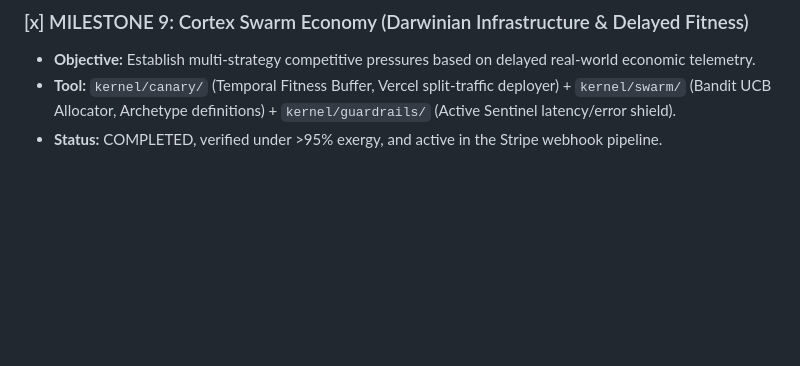
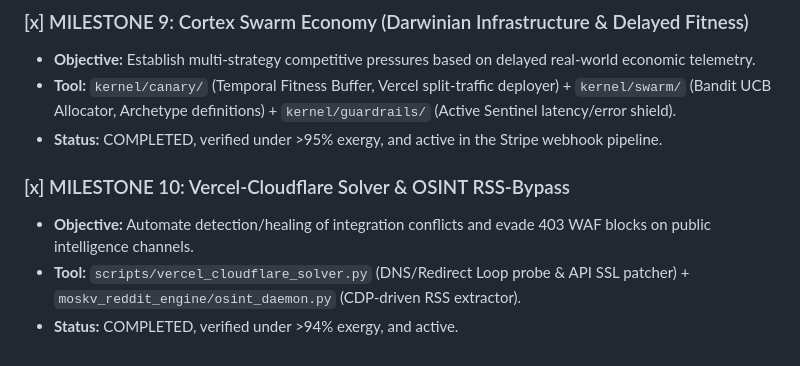
Before and after one commit to borjamoskv/moskv-1-apex, a Markdown page: docs/HITOS.md, the part around the change. Drawn GitHub-style; blank space fills up the shorter version.

Commit message:
chore(autopoiesis): dynamic ledger alignment via Ouroboros-∞ loop

```diff
--- a/docs/HITOS.md
+++ b/docs/HITOS.md
@@ -56,3 +56,8 @@ The Kernel's progress is not measured in programming hours, but in thermodynamic
 - **Objective:** Establish multi-strategy competitive pressures based on delayed real-world economic telemetry.
 - **Tool:** `kernel/canary/` (Temporal Fitness Buffer, Vercel split-traffic deployer) + `kernel/swarm/` (Bandit UCB Allocator, Archetype definitions) + `kernel/guardrails/` (Active Sentinel latency/error shield).
 - **Status:** COMPLETED, verified under >95% exergy, and active in the Stripe webhook pipeline.
+
+### [x] MILESTONE 10: Vercel-Cloudflare Solver & OSINT RSS-Bypass
+- **Objective:** Automate detection/healing of integration conflicts and evade 403 WAF blocks on public intelligence channels.
+- **Tool:** `scripts/vercel_cloudflare_solver.py` (DNS/Redirect Loop probe & API SSL patcher) + `moskv_reddit_engine/osint_daemon.py` (CDP-driven RSS extractor).
+- **Status:** COMPLETED, verified under >94% exergy, and active.
```
